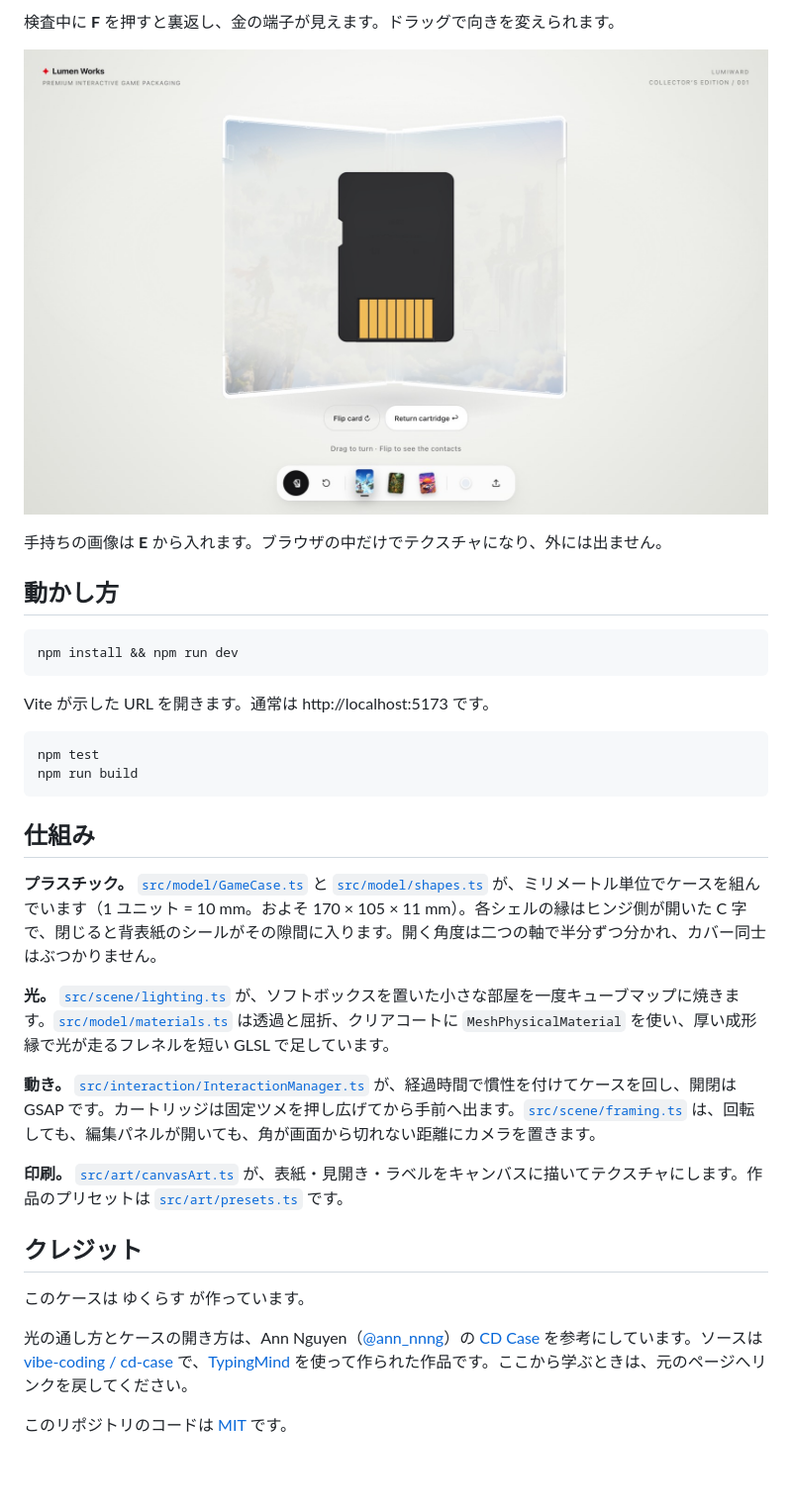
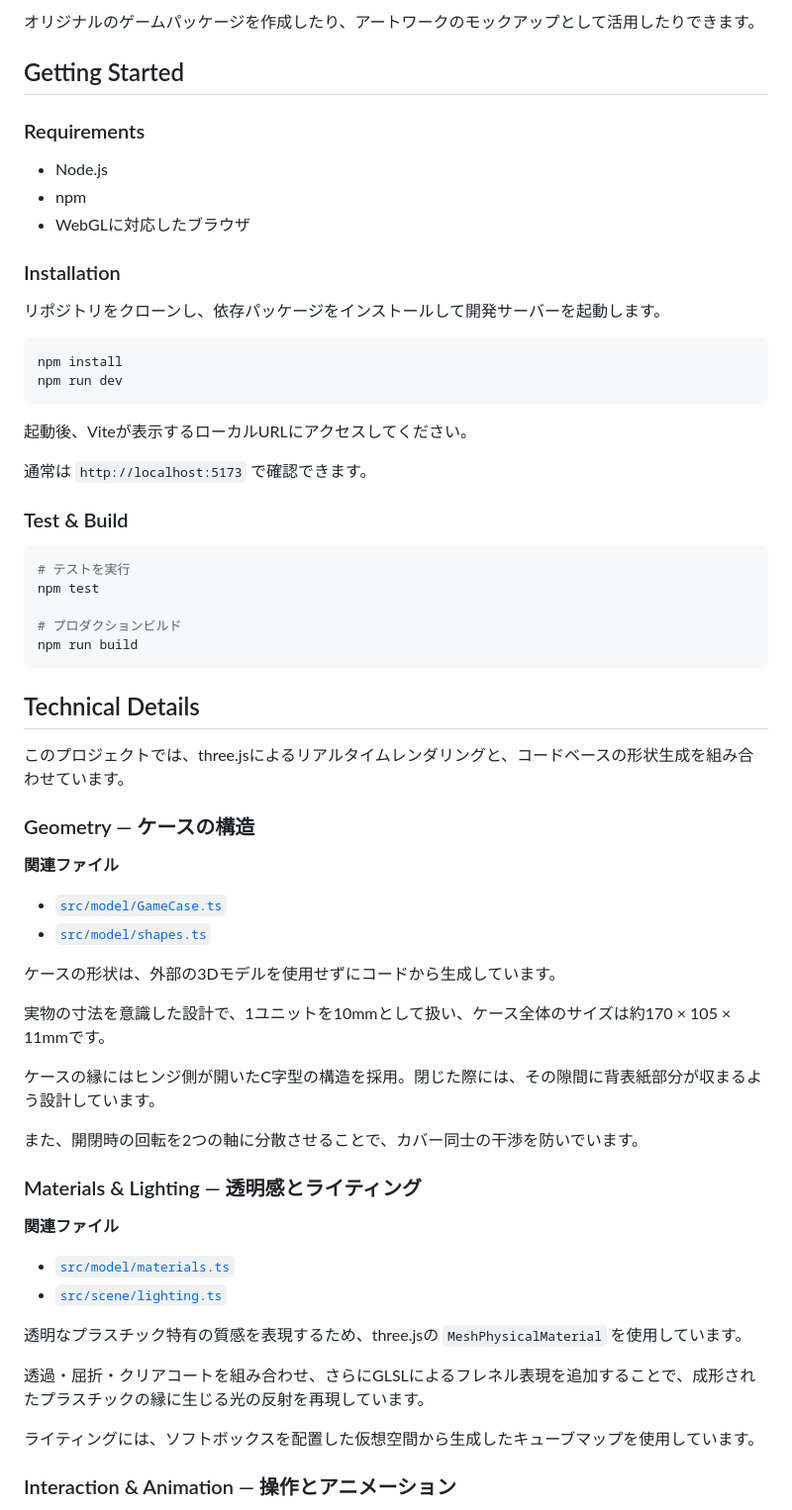
Before and after one commit to yukurust/package2interactive, a Markdown page: README.md, the part around one of its changes. Shown at 99% size. Drawn GitHub-style; blank space fills up the shorter version.

Commit message:
Rewrite the README and add stack badges.
Co-authored-by: Grok 4.7 <cursoragent@cursor.com>

````diff
--- a/README.md
+++ b/README.md
@@ -34,37 +73,66 @@
 
-検査中に **F** を押すと裏返し、金の端子が見えます。ドラッグで向きを変えられます。
+オリジナルのゲームパッケージを作成したり、アートワークのモックアップとして活用したりできます。
 
-![カートリッジの裏面。下端に金の端子が並んでいる](docs/cartridge-back.jpg)
+## Getting Started
 
-手持ちの画像は **E** から入れます。ブラウザの中だけでテクスチャになり、外には出ません。
+### Requirements
 
-## 動かし方
+- Node.js
+- npm
+- WebGLに対応したブラウザ
+
+### Installation
+
+リポジトリをクローンし、依存パッケージをインストールして開発サーバーを起動します。
 
 ```bash
-npm install && npm run dev
+npm install
+npm run dev
 ```
 
-Vite が示した URL を開きます。通常は http://localhost:5173 です。
+起動後、Viteが表示するローカルURLにアクセスしてください。
+
+通常は `http://localhost:5173` で確認できます。
+
+### Test & Build
 
 ```bash
+# テストを実行
 npm test
+
+# プロダクションビルド
 npm run build
 ```
 
-## 仕組み
+## Technical Details
 
-**プラスチック。** [`src/model/GameCase.ts`](src/model/GameCase.ts) と [`src/model/shapes.ts`](src/model/shapes.ts) が、ミリメートル単位でケースを組んでいます（1 ユニット = 10 mm。およそ 170 × 105 × 11 mm）。各シェルの縁はヒンジ側が開いた C 字で、閉じると背表紙のシールがその隙間に入ります。開く角度は二つの軸で半分ずつ分かれ、カバー同士はぶつかりません。
+このプロジェクトでは、three.jsによるリアルタイムレンダリングと、コードベースの形状生成を組み合わせています。
 
-**光。** [`src/scene/lighting.ts`](src/scene/lighting.ts) が、ソフトボックスを置いた小さな部屋を一度キューブマップに焼きます。[`src/model/materials.ts`](src/model/materials.ts) は透過と屈折、クリアコートに `MeshPhysicalMaterial` を使い、厚い成形縁で光が走るフレネルを短い GLSL で足しています。
+### Geometry — ケースの構造
 
-**動き。** [`src/interaction/InteractionManager.ts`](src/interaction/InteractionManager.ts) が、経過時間で慣性を付けてケースを回し、開閉は GSAP です。カートリッジは固定ツメを押し広げてから手前へ出ます。[`src/scene/framing.ts`](src/scene/framing.ts) は、回転しても、編集パネルが開いても、角が画面から切れない距離にカメラを置きます。
+**関連ファイル**
+- [`src/model/GameCase.ts`](src/model/GameCase.ts)
+- [`src/model/shapes.ts`](src/model/shapes.ts)
 
-**印刷。** [`src/art/canvasArt.ts`](src/art/canvasArt.ts) が、表紙・見開き・ラベルをキャンバスに描いてテクスチャにします。作品のプリセットは [`src/art/presets.ts`](src/art/presets.ts) です。
+ケースの形状は、外部の3Dモデルを使用せずにコードから生成しています。
 
-## クレジット
+実物の寸法を意識した設計で、1ユニットを10mmとして扱い、ケース全体のサイズは約170 × 105 × 11mmです。
 
-このケースは ゆくらす が作っています。
+ケースの縁にはヒンジ側が開いたC字型の構造を採用。閉じた際には、その隙間に背表紙部分が収まるよう設計しています。
 
-光の通し方とケースの開き方は、Ann Nguyen（[@ann_nnng](https://x.com/ann_nnng)）の [CD Case](https://www.bubbbly.com/cd-case) を参考にしています。ソースは [vibe-coding / cd-case](https://github.com/annnguyentt/vibe-coding/tree/main/cd-case) で、[TypingMind](https://typingmind.com) を使って作られた作品です。ここから学ぶときは、元のページへリンクを戻してください。
+また、開閉時の回転を2つの軸に分散させることで、カバー同士の干渉を防いでいます。
 
-このリポジトリのコードは [MIT](LICENSE) です。
+### Materials & Lighting — 透明感とライティング
+
+**関連ファイル**
+- [`src/model/materials.ts`](src/model/materials.ts)
+- [`src/scene/lighting.ts`](src/scene/lighting.ts)
+
+透明なプラスチック特有の質感を表現するため、three.jsの `MeshPhysicalMaterial` を使用しています。
+
+透過・屈折・クリアコートを組み合わせ、さらにGLSLによるフレネル表現を追加することで、成形されたプラスチックの縁に生じる光の反射を再現しています。
+
+ライティングには、ソフトボックスを配置した仮想空間から生成したキューブマップを使用しています。
+
+### Interaction & Animation — 操作とアニメーション
+
````
Also changed, not shown: other parts of README.md (+99 -20 lines).
